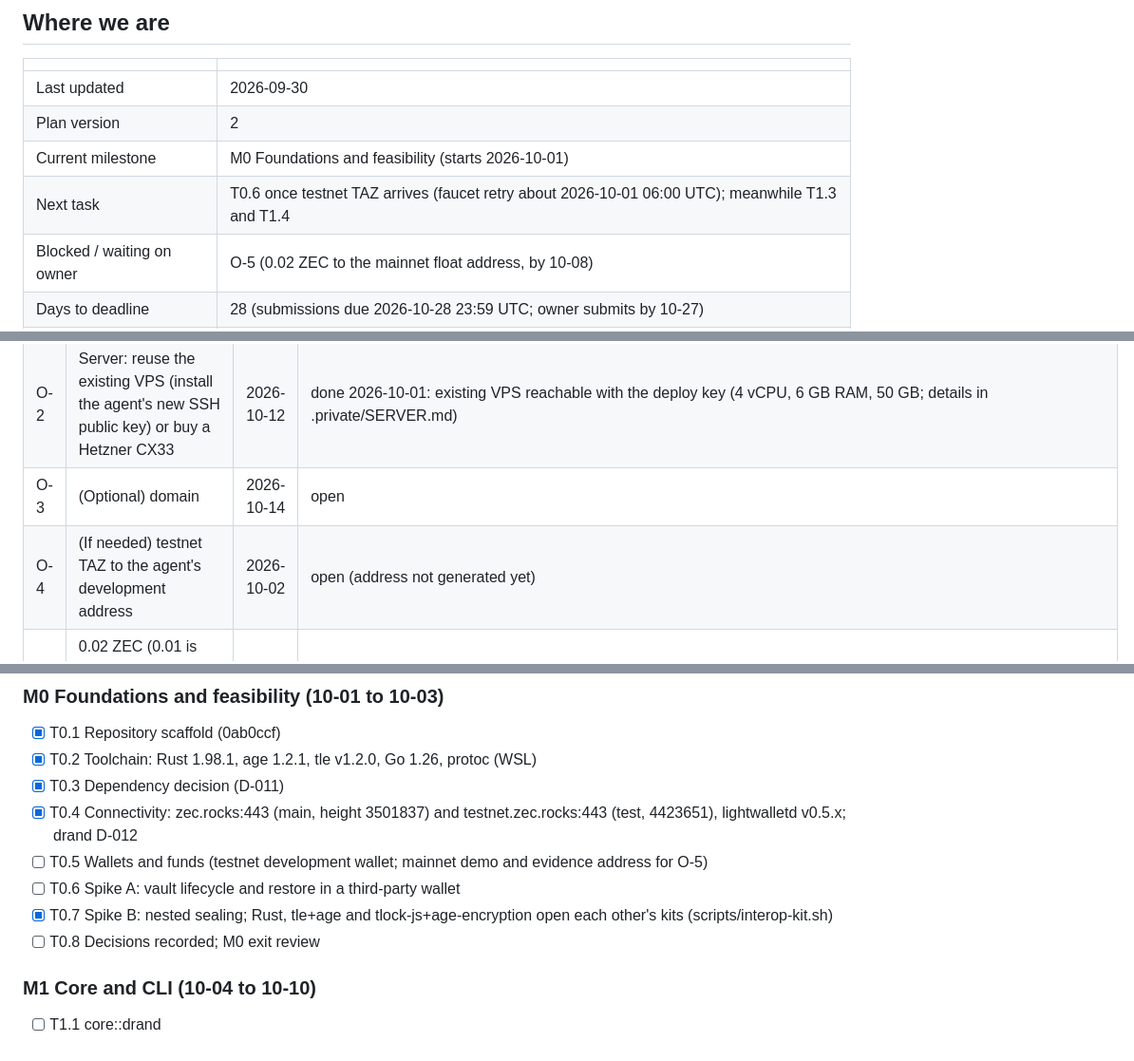
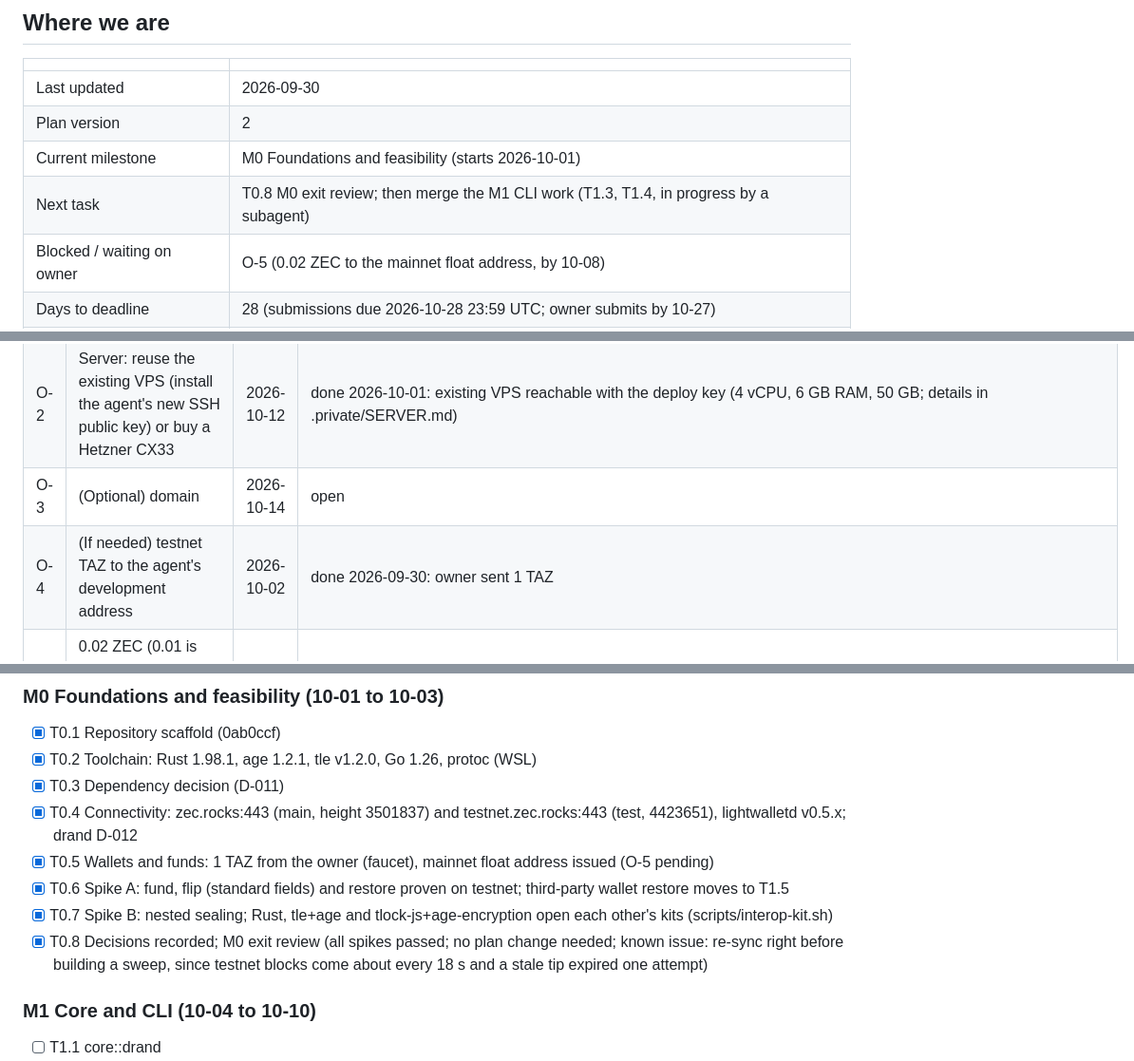
Before and after one commit to 0xBadSign/zandglass, a Markdown page: docs/PROGRESS.md, 3 parts joined by grey strips. Shown at 95% size. GitHub-like rendering.

Commit message:
M0 done: testnet fund, flip and restore evidence
Co-Authored-By: Claude Opus 5.5 <noreply@anthropic.com>

```diff
--- a/docs/PROGRESS.md
+++ b/docs/PROGRESS.md
@@ -11,7 +11,7 @@ Live state of the project. The agent updates it at the end of every work unit, n
 | Last updated | 2026-09-30 |
 | Plan version | 2 |
 | Current milestone | M0 Foundations and feasibility (starts 2026-10-01) |
-| Next task | T0.6 once testnet TAZ arrives (faucet retry about 2026-10-01 06:00 UTC); meanwhile T1.3 and T1.4 |
+| Next task | T0.8 M0 exit review; then merge the M1 CLI work (T1.3, T1.4, in progress by a subagent) |
 | Blocked / waiting on owner | O-5 (0.02 ZEC to the mainnet float address, by 10-08) |
 | Days to deadline | 28 (submissions due 2026-10-28 23:59 UTC; owner submits by 10-27) |
 | Health | on track |
@@ -25,7 +25,7 @@ Live state of the project. The agent updates it at the end of every work unit, n
 | O-1 | GitHub access on this PC (`gh auth login`); repository under the owner's account, private until 10-26 | 2026-10-03 | done 2026-09-30: account `0xnesQuit`, private repo `0xnesQuit/sandglass` |
 | O-2 | Server: reuse the existing VPS (install the agent's new SSH public key) or buy a Hetzner CX33 | 2026-10-12 | done 2026-10-01: existing VPS reachable with the deploy key (4 vCPU, 6 GB RAM, 50 GB; details in .private/SERVER.md) |
 | O-3 | (Optional) domain | 2026-10-14 | open |
-| O-4 | (If needed) testnet TAZ to the agent's development address | 2026-10-02 | open (address not generated yet) |
+| O-4 | (If needed) testnet TAZ to the agent's development address | 2026-10-02 | done 2026-09-30: owner sent 1 TAZ |
 | O-5 | 0.02 ZEC (0.01 is enough to start) to the mainnet demo and evidence wallet (what is left is returned) | 2026-10-08 | open: address `u1n5kwtcm5ey6t0lkyn674ghr2nqqefh82zg4rtngxkmlh3nd2tm8wpt8uc2cvrawmhhetax2wvfrf7tn50n4p7nm5kl9t8mfjeqtg8sjc` (birthday 3501739) |
 | O-6 | Save a draft (10-25) and SUBMIT (10-27) with texts from `docs/SUBMISSION.md` and the judge code from `.private/`; prize address; repository-public box | 10-25 / 10-27 | open |
 | O-7 | (Optional) video voiceover | 2026-10-24 | open |
@@ -39,10 +39,10 @@ Live state of the project. The agent updates it at the end of every work unit, n
 - [x] T0.2 Toolchain: Rust 1.98.1, age 1.2.1, tle v1.2.0, Go 1.26, protoc (WSL)
 - [x] T0.3 Dependency decision (D-011)
 - [x] T0.4 Connectivity: zec.rocks:443 (main, height 3501837) and testnet.zec.rocks:443 (test, 4423651), lightwalletd v0.5.x; drand D-012
-- [ ] T0.5 Wallets and funds (testnet development wallet; mainnet demo and evidence address for O-5)
-- [ ] T0.6 Spike A: vault lifecycle and restore in a third-party wallet
+- [x] T0.5 Wallets and funds: 1 TAZ from the owner (faucet), mainnet float address issued (O-5 pending)
+- [x] T0.6 Spike A: fund, flip (standard fields) and restore proven on testnet; third-party wallet restore moves to T1.5
 - [x] T0.7 Spike B: nested sealing; Rust, tle+age and tlock-js+age-encryption open each other's kits (scripts/interop-kit.sh)
-- [ ] T0.8 Decisions recorded; M0 exit review
+- [x] T0.8 Decisions recorded; M0 exit review (all spikes passed; no plan change needed; known issue: re-sync right before building a sweep, since testnet blocks come about every 18 s and a stale tip expired one attempt)
 
 ### M1 Core and CLI (10-04 to 10-10)
 - [ ] T1.1 core::drand
```
Also changed, not shown: docs/evidence/EVIDENCE.md (added, +10 -0 lines).
